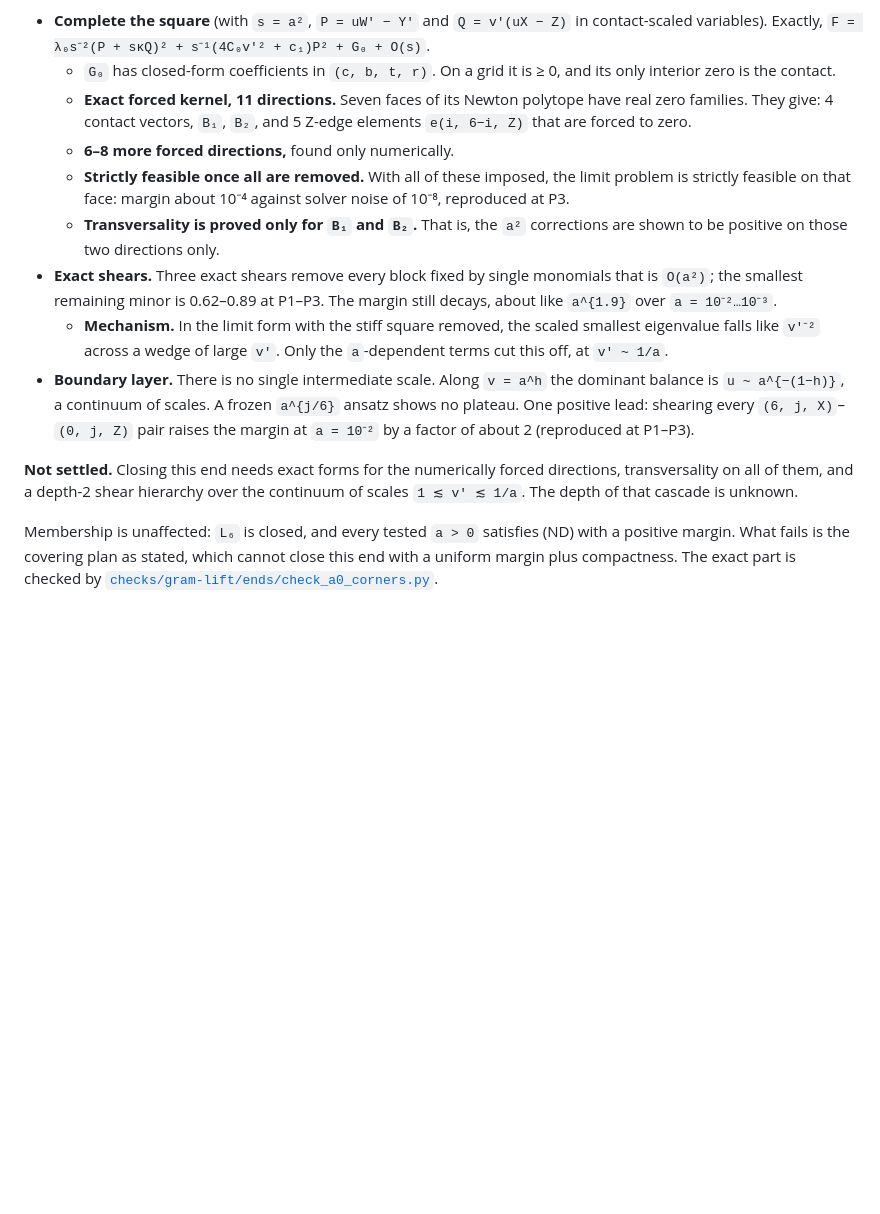
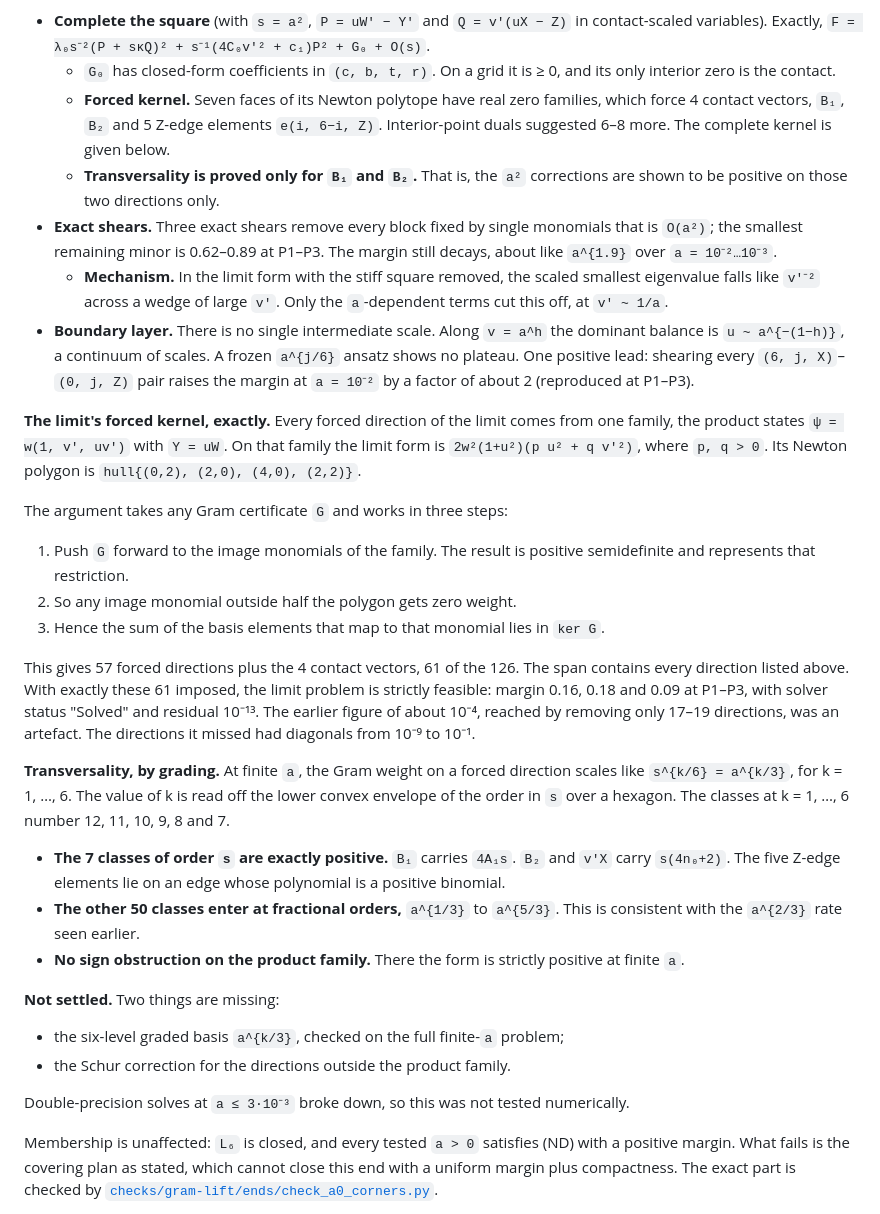
Before and after one commit to anubhav70747/q222-finite-sdp, a Markdown page: independent-review/EXACT_LIFT_CANDIDATE.md, the part around the change. Rendered like a GitHub page; blank space fills up the shorter version.

Commit message:
Identify the exact forced kernel at the a -> 0 end: product states, 61 directions, graded a^(k/3)

```diff
--- a/independent-review/EXACT_LIFT_CANDIDATE.md
+++ b/independent-review/EXACT_LIFT_CANDIDATE.md
@@ -319,13 +319,10 @@ intrinsic obstruction was found.
   `F = λ₀s⁻²(P + sκQ)² + s⁻¹(4C₀v′² + c₁)P² + G₀ + O(s)`.
   - `G₀` has closed-form coefficients in `(c, b, t, r)`. On a grid it is ≥ 0,
     and its only interior zero is the contact.
-  - **Exact forced kernel, 11 directions.** Seven faces of its Newton polytope
-    have real zero families. They give: 4 contact vectors, `B₁`, `B₂`, and 5
-    Z-edge elements `e(i, 6−i, Z)` that are forced to zero.
-  - **6–8 more forced directions,** found only numerically.
-  - **Strictly feasible once all are removed.** With all of these imposed, the
-    limit problem is strictly feasible on that face: margin about 10⁻⁴ against
-    solver noise of 10⁻⁸, reproduced at P3.
+  - **Forced kernel.** Seven faces of its Newton polytope have real zero
+    families, which force 4 contact vectors, `B₁`, `B₂` and 5 Z-edge elements
+    `e(i, 6−i, Z)`. Interior-point duals suggested 6–8 more. The complete
+    kernel is given below.
   - **Transversality is proved only for `B₁` and `B₂`.** That is, the `a²`
     corrections are shown to be positive on those two directions only.
 - **Exact shears.** Three exact shears remove every block fixed by single
@@ -340,9 +337,47 @@ intrinsic obstruction was found.
   `(6, j, X)`–`(0, j, Z)` pair raises the margin at `a = 10⁻²` by a factor of
   about 2 (reproduced at P1–P3).
 
-**Not settled.** Closing this end needs exact forms for the numerically forced
-directions, transversality on all of them, and a depth-2 shear hierarchy over
-the continuum of scales `1 ≲ v′ ≲ 1/a`. The depth of that cascade is unknown.
+**The limit's forced kernel, exactly.** Every forced direction of the limit
+comes from one family, the product states `ψ = w(1, v′, uv′)` with `Y = uW`.
+On that family the limit form is `2w²(1+u²)(p u² + q v′²)`, where `p, q > 0`.
+Its Newton polygon is `hull{(0,2), (2,0), (4,0), (2,2)}`.
+
+The argument takes any Gram certificate `G` and works in three steps:
+
+1. Push `G` forward to the image monomials of the family. The result is
+   positive semidefinite and represents that restriction.
+2. So any image monomial outside half the polygon gets zero weight.
+3. Hence the sum of the basis elements that map to that monomial lies in
+   `ker G`.
+
+This gives 57 forced directions plus the 4 contact vectors, 61 of the 126. The
+span contains every direction listed above. With exactly these 61 imposed, the
+limit problem is strictly feasible: margin 0.16, 0.18 and 0.09 at P1–P3, with
+solver status "Solved" and residual 10⁻¹³. The earlier figure of about 10⁻⁴,
+reached by removing only 17–19 directions, was an artefact. The directions it
+missed had diagonals from 10⁻⁹ to 10⁻¹.
+
+**Transversality, by grading.** At finite `a`, the Gram weight on a forced
+direction scales like `s^{k/6} = a^{k/3}`, for k = 1, …, 6. The value of k is
+read off the lower convex envelope of the order in `s` over a hexagon. The
+classes at k = 1, …, 6 number 12, 11, 10, 9, 8 and 7.
+
+- **The 7 classes of order `s` are exactly positive.** `B₁` carries `4A₁s`.
+  `B₂` and `v′X` carry `s(4n₀+2)`. The five Z-edge elements lie on an edge
+  whose polynomial is a positive binomial.
+- **The other 50 classes enter at fractional orders,** `a^{1/3}` to `a^{5/3}`.
+  This is consistent with the `a^{2/3}` rate seen earlier.
+- **No sign obstruction on the product family.** There the form is strictly
+  positive at finite `a`.
+
+**Not settled.** Two things are missing:
+
+- the six-level graded basis `a^{k/3}`, checked on the full finite-`a`
+  problem;
+- the Schur correction for the directions outside the product family.
+
+Double-precision solves at `a ≤ 3·10⁻³` broke down, so this was not tested
+numerically.
 
 Membership is unaffected: `L₆` is closed, and every tested `a > 0` satisfies
 (ND) with a positive margin. What fails is the covering plan as stated, which
```
